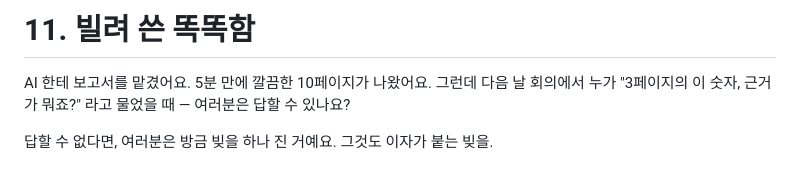
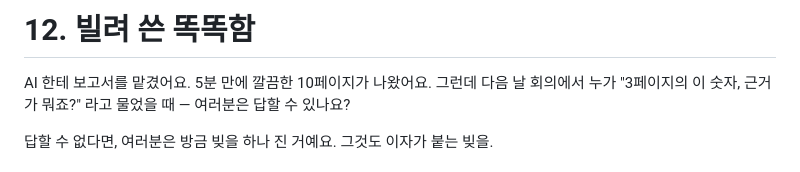
Before and after one commit to hojin12312/into-the-latent-space, a Markdown page: chapters/12-technical-debt.md, the part around the change. Drawn GitHub-style.

```diff
--- a/chapters/12-technical-debt.md
+++ b/chapters/12-technical-debt.md
@@ -1,4 +1,4 @@
-# 11. 빌려 쓴 똑똑함
+# 12. 빌려 쓴 똑똑함
 
 AI 한테 보고서를 맡겼어요. 5분 만에 깔끔한 10페이지가 나왔어요. 그런데 다음 날 회의에서 누가 "3페이지의 이 숫자, 근거가 뭐죠?" 라고 물었을 때 — 여러분은 답할 수 있나요?
 
```
Also changed, not shown: chapters/11-jobs.md (+4 -0 lines), glossary.md (+5 -0 lines).
